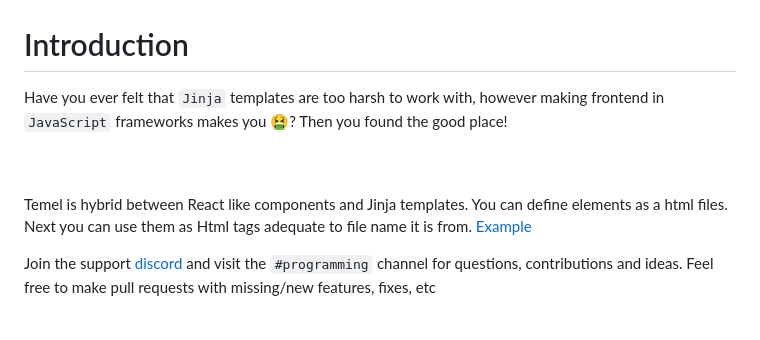
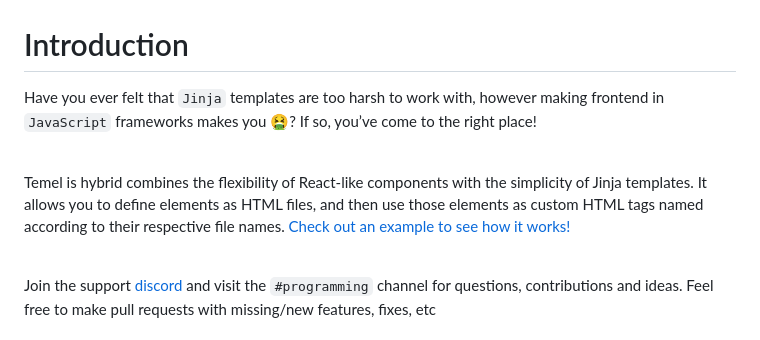
Before and after one commit to jwdeveloper/Temel, a Markdown page: readme.md, the part around the change. Rendered like a GitHub page; badges without logos.

```diff
--- a/readme.md
+++ b/readme.md
@@ -28,16 +28,17 @@
 # Introduction
 
 Have you ever felt that `Jinja` templates are too harsh to work with, however
-making frontend in `JavaScript` frameworks makes you 🤮? Then you found the good place!
+making frontend in `JavaScript` frameworks makes you 🤮? If so, you’ve come to the right place!
 
 
 
 <br>
+
+Temel is hybrid combines the flexibility of React-like components with the simplicity of Jinja templates.
+It allows you to define elements as HTML files, and then use those elements as custom HTML tags named according to their respective file names.
+[Check out an example to see how it works!](#define-templates)
+
 <br>
-
-Temel is hybrid between React like components and Jinja templates.
-You can define elements as a html files. Next you can use them as Html tags adequate to file name it is from. [Example](#define-templates)
-
 
 
 Join the support [discord](https://discord.gg/2hu6fPPeF7) and visit the `#programming` channel for questions,
```
